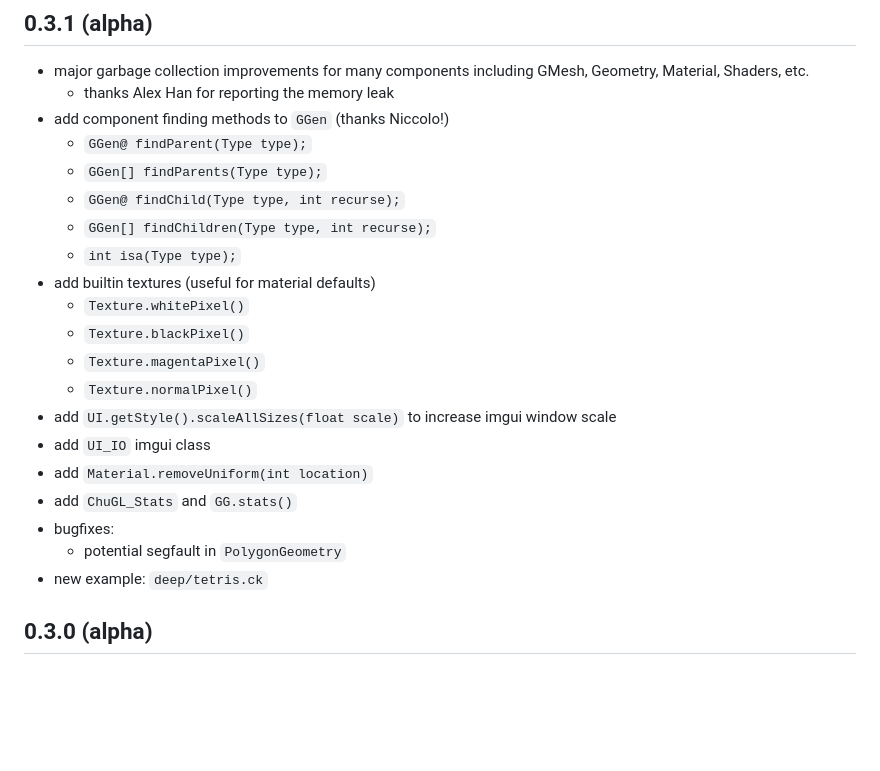
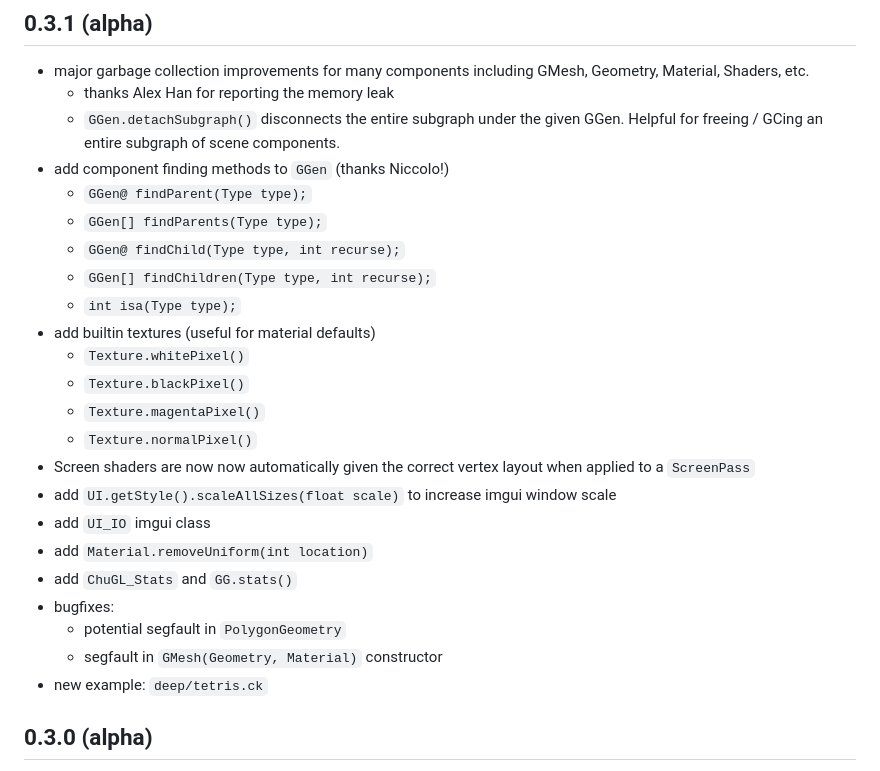
Before and after one commit to ccrma/chugl, a Markdown page: CHANGES.md, the part around the change. Drawn GitHub-style; blank space fills up the shorter version.

Commit message:
update changes for v0.3.1

```diff
--- a/CHANGES.md
+++ b/CHANGES.md
@@ -3,6 +3,7 @@
 ## 0.3.1 (alpha)
 - major garbage collection improvements for many components including GMesh, Geometry, Material, Shaders, etc.
   - thanks Alex Han for reporting the memory leak
+  - `GGen.detachSubgraph()` disconnects the entire subgraph under the given GGen. Helpful for freeing / GCing an entire subgraph of scene components.
 - add component finding methods to `GGen` (thanks Niccolo!)
   - `GGen@ findParent(Type type);`
   - `GGen[] findParents(Type type);`
@@ -14,12 +15,14 @@
   - `Texture.blackPixel()`
   - `Texture.magentaPixel()`
   - `Texture.normalPixel()`
+- Screen shaders are now now automatically given the correct vertex layout when applied to a `ScreenPass`
 - add `UI.getStyle().scaleAllSizes(float scale)` to increase imgui window scale
 - add `UI_IO` imgui class
 - add `Material.removeUniform(int location)`
 - add `ChuGL_Stats` and `GG.stats()`
 - bugfixes:
   - potential segfault in `PolygonGeometry`
+  - segfault in `GMesh(Geometry, Material)` constructor
 - new example: `deep/tetris.ck`
 
 ## 0.3.0 (alpha)
```
